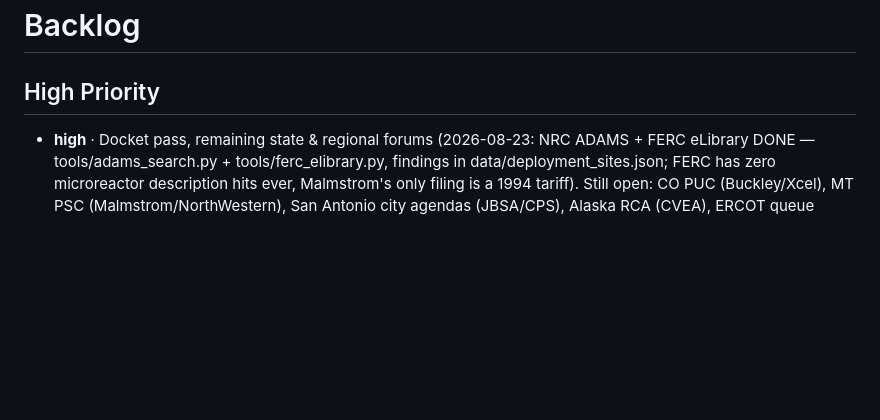
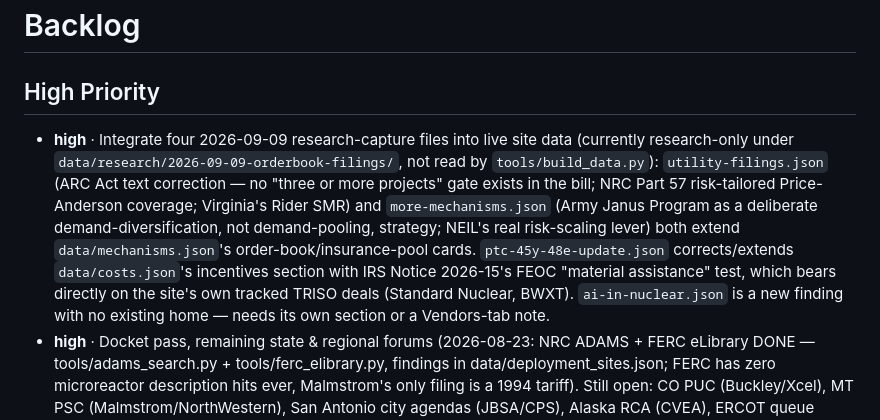
Before and after one commit to pranava0x0/microreactors, a Markdown page: backlog.md, the part around the change. Rendered like a GitHub page; blank space fills up the shorter version.

```diff
--- a/backlog.md
+++ b/backlog.md
@@ -2,6 +2,17 @@
 
 ## High Priority
 
+- **high** · Integrate four 2026-09-09 research-capture files into live site data (currently
+  research-only under `data/research/2026-09-09-orderbook-filings/`, not read by
+  `tools/build_data.py`): `utility-filings.json` (ARC Act text correction — no "three or
+  more projects" gate exists in the bill; NRC Part 57 risk-tailored Price-Anderson
+  coverage; Virginia's Rider SMR) and `more-mechanisms.json` (Army Janus Program as a
+  deliberate demand-diversification, not demand-pooling, strategy; NEIL's real
+  risk-scaling lever) both extend `data/mechanisms.json`'s order-book/insurance-pool
+  cards. `ptc-45y-48e-update.json` corrects/extends `data/costs.json`'s incentives
+  section with IRS Notice 2026-15's FEOC "material assistance" test, which bears
+  directly on the site's own tracked TRISO deals (Standard Nuclear, BWXT). `ai-in-nuclear.json`
+  is a new finding with no existing home — needs its own section or a Vendors-tab note.
 - **high** · Docket pass, remaining state & regional forums (2026-08-23: NRC ADAMS + FERC eLibrary DONE —
   tools/adams_search.py + tools/ferc_elibrary.py, findings in data/deployment_sites.json;
   FERC has zero microreactor description hits ever, Malmstrom's only filing is a 1994
```
Also changed, not shown: issues.md (+31 -0 lines).
